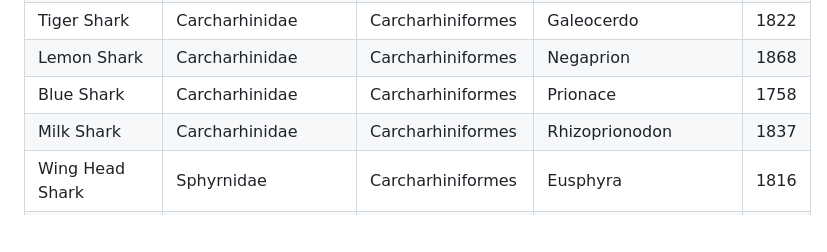
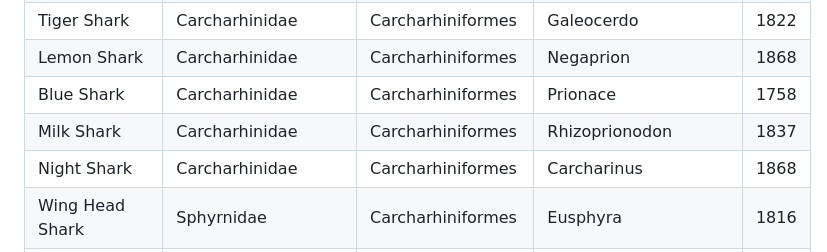
Before and after one commit to Noobler28/sharkdle, a Markdown page: ListOfSharks.md, the part around the change. Rendered like a GitHub page; blank space fills up the shorter version.

```diff
--- a/ListOfSharks.md
+++ b/ListOfSharks.md
@@ -100,6 +100,7 @@
 | Lemon Shark                       | Carcharhinidae       | Carcharhiniformes   | Negaprion           | 1868 |
 | Blue Shark                        | Carcharhinidae       | Carcharhiniformes   | Prionace            | 1758 |
 | Milk Shark                        | Carcharhinidae       | Carcharhiniformes   | Rhizoprionodon      | 1837 |
+| Night Shark                       | Carcharhinidae       | Carcharhiniformes   | Carcharinus         | 1868 |
 | Wing Head Shark                   | Sphyrnidae           | Carcharhiniformes   | Eusphyra            | 1816 |
 | Shovel Bill Shark                 | Sphyrnidae           | Carcharhiniformes   | Sphyrna             | 2024 |
 | Scalloped BonnetHead Shark        | Sphyrnidae           | Carcharhiniformes   | Sphyrna             | 1940 |
```
